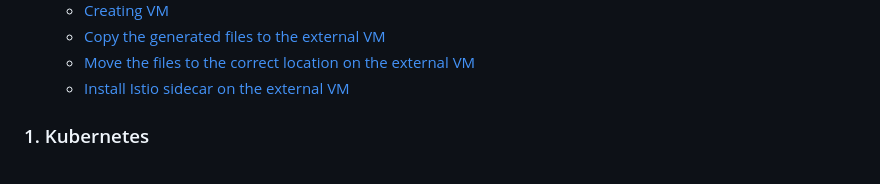
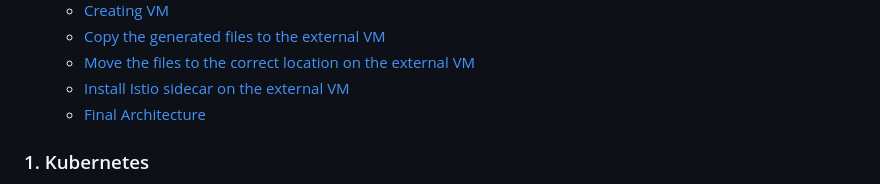
Before and after one commit to Sayed-Imran/DevOps-and-Cloud, a Markdown page: Istio/External-VM/README.md, the part around the change printed below. Rendered like a GitHub page.

```diff
--- a/Istio/External-VM/README.md
+++ b/Istio/External-VM/README.md
@@ -19,6 +19,7 @@ This guide will help you set up Istio on a Kubernetes cluster with an external V
   - [Copy the generated files to the external VM](#52-copy-the-generated-files-to-the-external-vm)
   - [Move the files to the correct location on the external VM](#53-move-the-files-to-the-correct-location-on-the-external-vm)
   - [Install Istio sidecar on the external VM](#54-install-istio-sidecar-on-the-external-vm)
+  - [Final Architecture](#final-architecture)
 
 ### 1. Kubernetes
 
```
Also changed, not shown: other parts of Istio/External-VM/README.md (+5 -0 lines).
